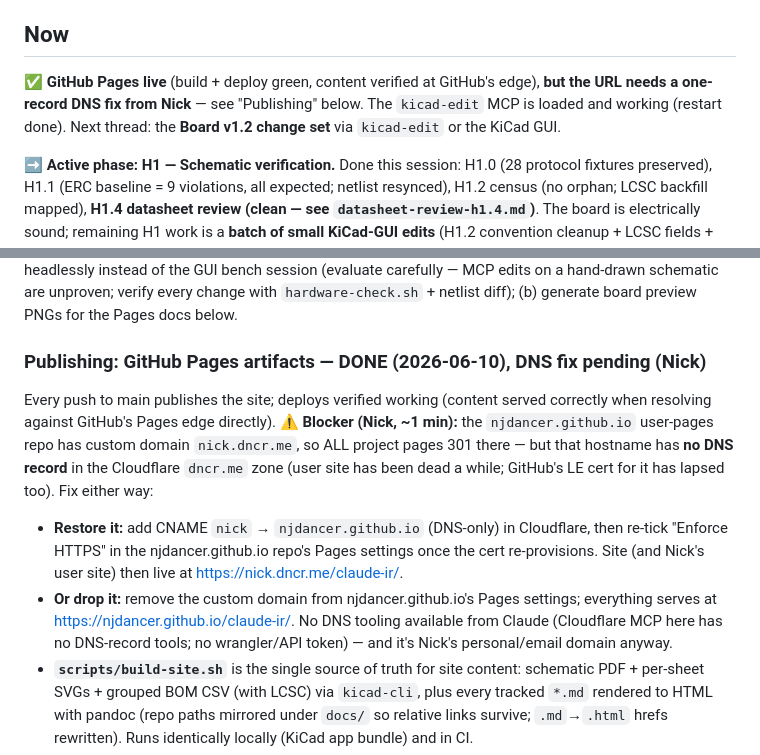
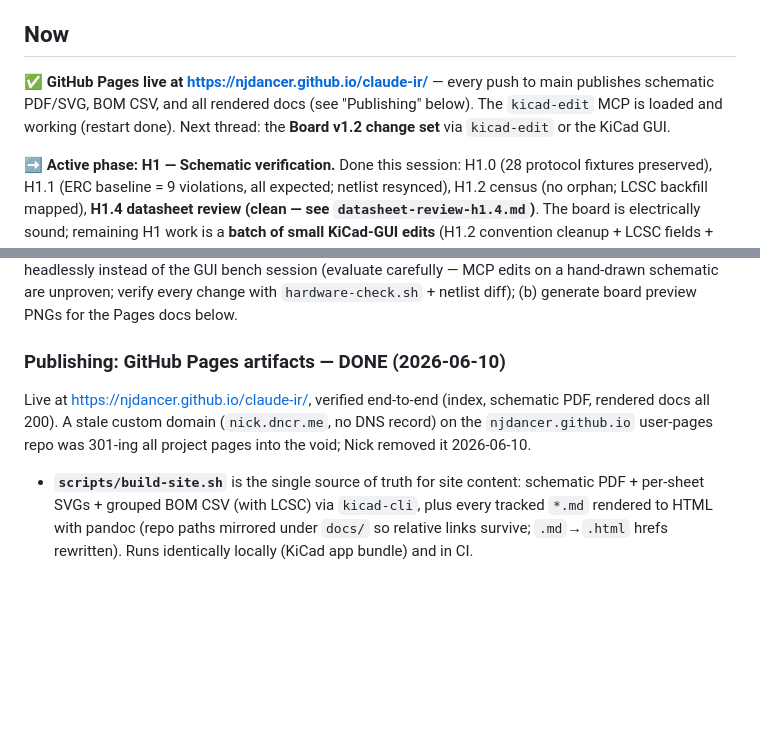
Before and after one commit to njdancer/claude-ir, a Markdown page: ROADMAP.md, 2 parts joined by grey strips. Drawn GitHub-style; blank space fills up the shorter version.

Commit message:
ROADMAP: Pages live at njdancer.github.io/claude-ir (stale custom domain removed)

```diff
--- a/ROADMAP.md
+++ b/ROADMAP.md
@@ -10,10 +10,10 @@ progress. Each phase lists its **gate** (what must be true to move on) and
 
 ## Now
 
-✅ **GitHub Pages live** (build + deploy green, content verified at GitHub's
-edge), **but the URL needs a one-record DNS fix from Nick** — see "Publishing"
-below. The `kicad-edit` MCP is loaded and working (restart done). Next thread:
-the **Board v1.2 change set** via `kicad-edit` or the KiCad GUI.
+✅ **GitHub Pages live at <https://njdancer.github.io/claude-ir/>** — every
+push to main publishes schematic PDF/SVG, BOM CSV, and all rendered docs (see
+"Publishing" below). The `kicad-edit` MCP is loaded and working (restart done).
+Next thread: the **Board v1.2 change set** via `kicad-edit` or the KiCad GUI.
 
 ➡️ **Active phase: H1 — Schematic verification.** Done this session: H1.0
 (28 protocol fixtures preserved), H1.1 (ERC baseline = 9 violations, all
@@ -69,22 +69,12 @@ carefully — MCP edits on a hand-drawn schematic are unproven; verify every
 change with `hardware-check.sh` + netlist diff); (b) generate board preview
 PNGs for the Pages docs below.
 
-### Publishing: GitHub Pages artifacts — **DONE (2026-06-10)**, DNS fix pending (Nick)
+### Publishing: GitHub Pages artifacts — **DONE (2026-06-10)**
 
-Every push to main publishes the site; deploys verified working (content
-served correctly when resolving against GitHub's Pages edge directly).
-**⚠️ Blocker (Nick, ~1 min):** the `njdancer.github.io` user-pages repo has
-custom domain `nick.dncr.me`, so ALL project pages 301 there — but that
-hostname has **no DNS record** in the Cloudflare `dncr.me` zone (user site has
-been dead a while; GitHub's LE cert for it has lapsed too). Fix either way:
-- **Restore it:** add CNAME `nick` → `njdancer.github.io` (DNS-only) in
-  Cloudflare, then re-tick "Enforce HTTPS" in the njdancer.github.io repo's
-  Pages settings once the cert re-provisions. Site (and Nick's user site) then
-  live at <https://nick.dncr.me/claude-ir/>.
-- **Or drop it:** remove the custom domain from njdancer.github.io's Pages
-  settings; everything serves at <https://njdancer.github.io/claude-ir/>.
-No DNS tooling available from Claude (Cloudflare MCP here has no DNS-record
-tools; no wrangler/API token) — and it's Nick's personal/email domain anyway.
+Live at <https://njdancer.github.io/claude-ir/>, verified end-to-end (index,
+schematic PDF, rendered docs all 200). A stale custom domain (`nick.dncr.me`,
+no DNS record) on the `njdancer.github.io` user-pages repo was 301-ing all
+project pages into the void; Nick removed it 2026-06-10.
 - **`scripts/build-site.sh`** is the single source of truth for site content:
   schematic PDF + per-sheet SVGs + grouped BOM CSV (with LCSC) via `kicad-cli`,
   plus every tracked `*.md` rendered to HTML with pandoc (repo paths mirrored
```
